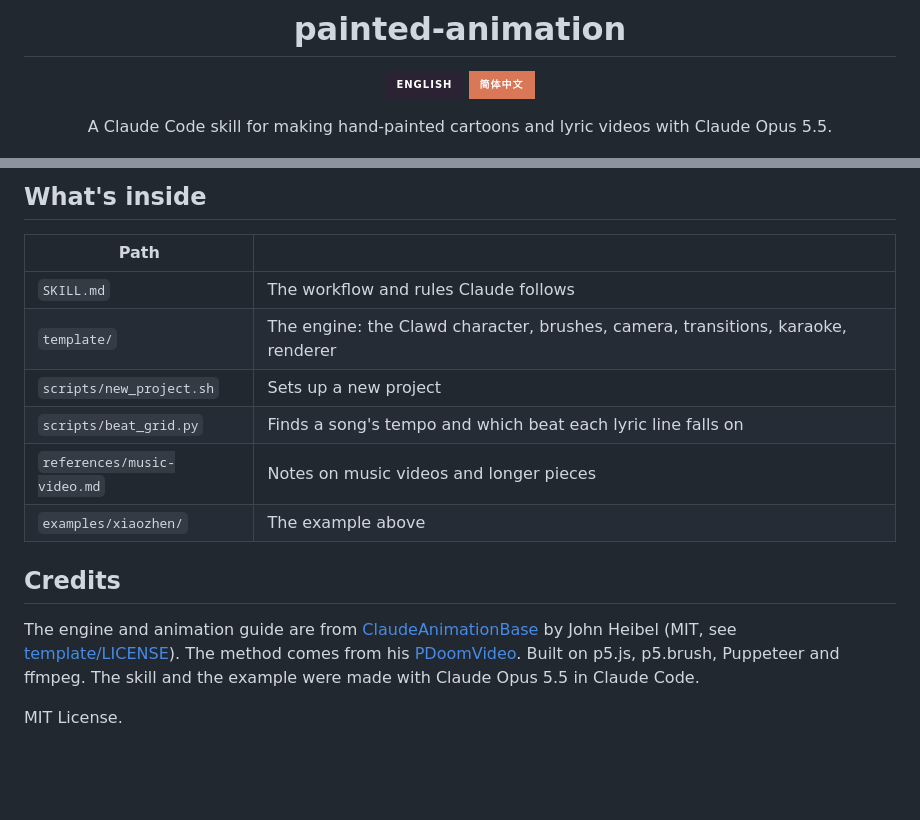
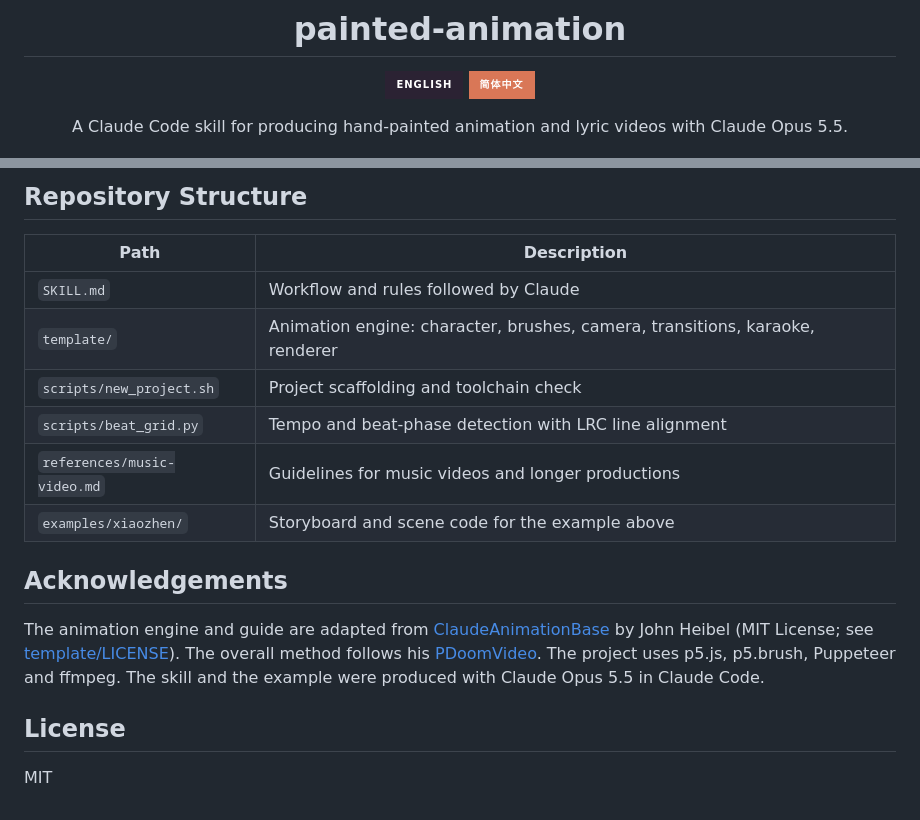
Before and after one commit to goforai-vip/opus-video-skills, a Markdown page: README.md, 2 parts joined by grey strips. GitHub-like rendering; badges without logos; blank space fills up the shorter version.

```diff
--- a/README.md
+++ b/README.md
@@ -5,7 +5,7 @@
 <a href="README.md"><img src="https://img.shields.io/badge/English-2B2233?style=for-the-badge" alt="English"></a>
 <a href="README.zh-CN.md"><img src="https://img.shields.io/badge/简体中文-D97757?style=for-the-badge" alt="简体中文"></a>
 
-A Claude Code skill for making hand-painted cartoons and lyric videos with Claude Opus 5.5.
+A Claude Code skill for producing hand-painted animation and lyric videos with Claude Opus 5.5.
 
 </div>
 
@@ -56,17 +69,19 @@ You can also run `/painted-animation`. It sets up a project, shows you a storybo
 
-## What's inside
+## Repository Structure
 
-| Path | |
+| Path | Description |
 |---|---|
-| `SKILL.md` | The workflow and rules Claude follows |
-| `template/` | The engine: the Clawd character, brushes, camera, transitions, karaoke, renderer |
-| `scripts/new_project.sh` | Sets up a new project |
-| `scripts/beat_grid.py` | Finds a song's tempo and which beat each lyric line falls on |
-| `references/music-video.md` | Notes on music videos and longer pieces |
-| `examples/xiaozhen/` | The example above |
+| `SKILL.md` | Workflow and rules followed by Claude |
+| `template/` | Animation engine: character, brushes, camera, transitions, karaoke, renderer |
+| `scripts/new_project.sh` | Project scaffolding and toolchain check |
+| `scripts/beat_grid.py` | Tempo and beat-phase detection with LRC line alignment |
+| `references/music-video.md` | Guidelines for music videos and longer productions |
+| `examples/xiaozhen/` | Storyboard and scene code for the example above |
 
-## Credits
+## Acknowledgements
 
-The engine and animation guide are from [ClaudeAnimationBase](https://github.com/JohnHeibel/ClaudeAnimationBase) by John Heibel (MIT, see [template/LICENSE](template/LICENSE)). The method comes from his [PDoomVideo](https://github.com/JohnHeibel/PDoomVideo). Built on p5.js, p5.brush, Puppeteer and ffmpeg. The skill and the example were made with Claude Opus 5.5 in Claude Code.
+The animation engine and guide are adapted from [ClaudeAnimationBase](https://github.com/JohnHeibel/ClaudeAnimationBase) by John Heibel (MIT License; see [template/LICENSE](template/LICENSE)). The overall method follows his [PDoomVideo](https://github.com/JohnHeibel/PDoomVideo). The project uses p5.js, p5.brush, Puppeteer and ffmpeg. The skill and the example were produced with Claude Opus 5.5 in Claude Code.
 
-MIT License.
+## License
+
+MIT
```
Also changed, not shown: other parts of README.md (+32 -19 lines), README.zh-CN.md (+45 -30 lines).
